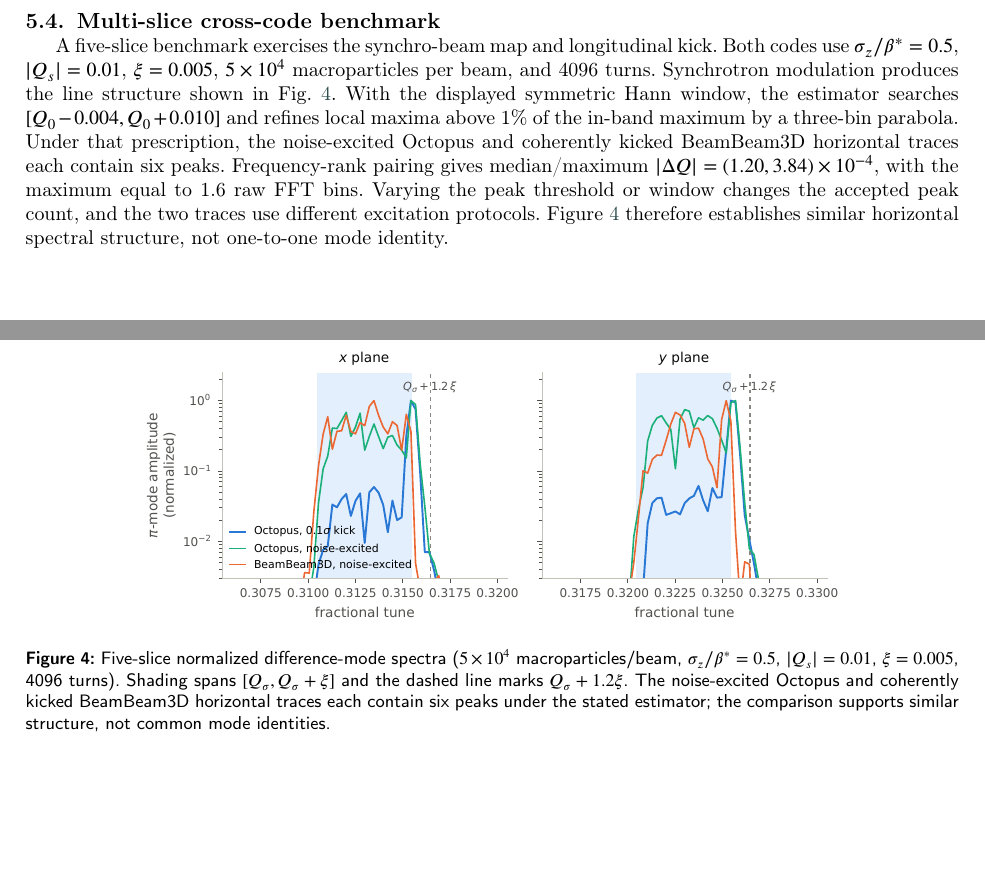
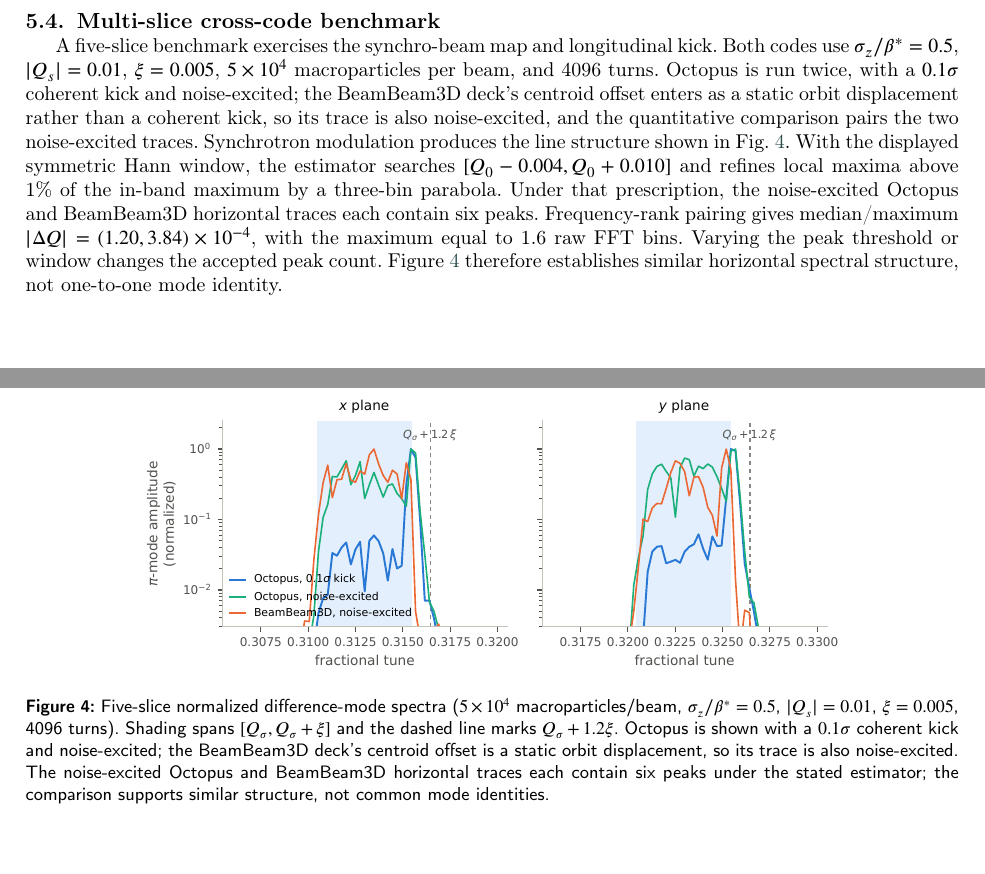
Before and after one commit to xud929/2026_octopus_cpc, a LaTeX paper (manuscript/main.tex): two parts of pages 14 and 15 of 21, joined at a grey line, cut so that both start at the same text. Compiled offline with pdfLaTeX; a LaTeX package or settings file that is missing is left out.

Commit message:
Fig 4 caption/text consistent with legend: BeamBeam3D trace is noise-excited
The BB3D deck's centroid offset (cn.x) enters as a static orbit
displacement (fort.24 mean 1.05e-5, ripple 3e-7), never launching a
coherent dipole oscillation — the legend's 'BeamBeam3D, noise-excited'
was right and the caption's 'coherently kicked' carried the deck's
intent, not its effect. Caption and Sec 5.4 now name all three traces
and state that the quantitative pairing compares the two noise-excited
ones; the stale 'different excitation protocols' clause removed.

Co-Authored-By: Claude Fable 5 <noreply@anthropic.com>

```diff
--- a/manuscript/main.tex
+++ b/manuscript/main.tex
@@ -768,15 +768,20 @@ scatter in Table~\ref{tab:yokoya}.}
 A five-slice benchmark exercises the synchro-beam map and longitudinal
 kick.  Both codes use $\sigma_z/\beta^*=0.5$, $|Q_s|=0.01$,
 $\xi=0.005$, $5\times10^4$ macroparticles per beam, and 4096 turns.
+Octopus is run twice, with a $0.1\sigma$ coherent kick and noise-excited;
+the BeamBeam3D deck's centroid offset enters as a static orbit
+displacement rather than a coherent kick, so its trace is also
+noise-excited, and the quantitative comparison pairs the two noise-excited
+traces.
 Synchrotron modulation produces the line structure shown in
 Fig.~\ref{fig:msbench}.  With the displayed symmetric Hann window, the
 estimator searches $[Q_0-0.004,Q_0+0.010]$ and refines local maxima above
 1\% of the in-band maximum by a three-bin parabola.  Under that prescription,
-the noise-excited Octopus and coherently kicked BeamBeam3D horizontal traces
+the noise-excited Octopus and BeamBeam3D horizontal traces
 each contain six peaks.  Frequency-rank pairing gives median/maximum
 $|\Delta Q|=(1.20,3.84)\times10^{-4}$, with the maximum equal to 1.6 raw
 FFT bins.  Varying the peak threshold or window changes the accepted peak
-count, and the two traces use different excitation protocols.  Figure
+count.  Figure
 \ref{fig:msbench} therefore establishes similar horizontal spectral structure,
 not one-to-one mode identity.
 
@@ -786,7 +791,10 @@ not one-to-one mode identity.
 \caption{Five-slice normalized difference-mode spectra ($5\times10^4$
 macroparticles/beam, $\sigma_z/\beta^{*}=0.5$, $|Q_s|=0.01$, $\xi=0.005$,
 4096 turns).  Shading spans $[Q_\sigma,Q_\sigma+\xi]$ and the dashed line marks
-$Q_\sigma+1.2\xi$.  The noise-excited Octopus and coherently kicked BeamBeam3D
+$Q_\sigma+1.2\xi$.  Octopus is shown with a $0.1\sigma$ coherent kick and
+noise-excited; the BeamBeam3D deck's centroid offset is a static orbit
+displacement, so its trace is also noise-excited.  The noise-excited Octopus
+and BeamBeam3D
 horizontal traces each contain six peaks under the stated estimator; the
 comparison supports similar structure, not common mode identities.}
 \label{fig:msbench}
```
Also changed, not shown: manuscript/main.pdf.
